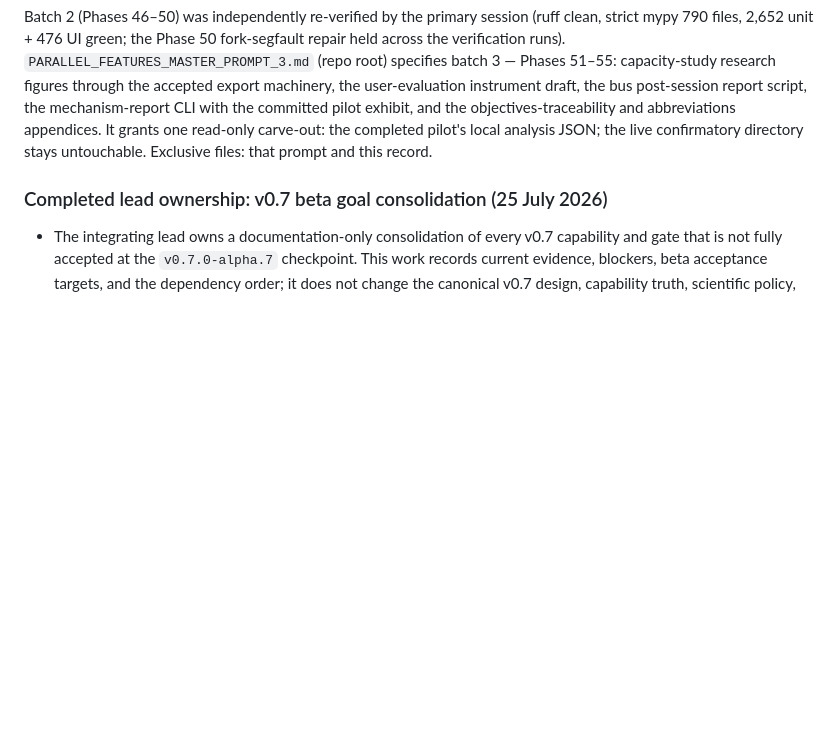
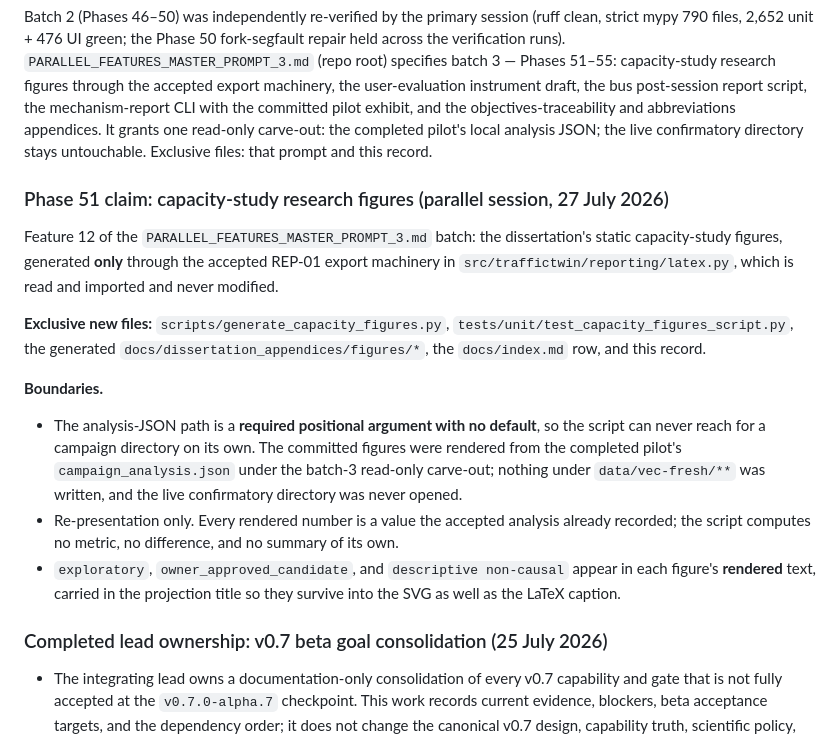
Before and after one commit to Abdulla4akash/traffictwin, a Markdown page: AGENTS.md, the part around the change. Drawn GitHub-style; blank space fills up the shorter version.

Commit message:
docs(agents): claim Phase 51 for capacity-study research figures
Co-Authored-By: Claude Fable 5 <noreply@anthropic.com>

```diff
--- a/AGENTS.md
+++ b/AGENTS.md
@@ -1804,6 +1804,29 @@ abbreviations appendices. It grants one read-only carve-out: the completed pilot
 analysis JSON; the live confirmatory directory stays untouchable. Exclusive files: that
 prompt and this record.
 
+### Phase 51 claim: capacity-study research figures (parallel session, 27 July 2026)
+
+Feature 12 of the `PARALLEL_FEATURES_MASTER_PROMPT_3.md` batch: the dissertation's static
+capacity-study figures, generated **only** through the accepted REP-01 export machinery in
+`src/traffictwin/reporting/latex.py`, which is read and imported and never modified.
+
+**Exclusive new files:** `scripts/generate_capacity_figures.py`,
+`tests/unit/test_capacity_figures_script.py`, the generated
+`docs/dissertation_appendices/figures/*`, the `docs/index.md` row, and this record.
+
+**Boundaries.**
+
+- The analysis-JSON path is a **required positional argument with no default**, so the script
+  can never reach for a campaign directory on its own. The committed figures were rendered
+  from the completed pilot's `campaign_analysis.json` under the batch-3 read-only carve-out;
+  nothing under `data/vec-fresh/**` was written, and the live confirmatory directory was
+  never opened.
+- Re-presentation only. Every rendered number is a value the accepted analysis already
+  recorded; the script computes no metric, no difference, and no summary of its own.
+- `exploratory`, `owner_approved_candidate`, and `descriptive non-causal` appear in each
+  figure's **rendered** text, carried in the projection title so they survive into the SVG
+  as well as the LaTeX caption.
+
 ### Completed lead ownership: v0.7 beta goal consolidation (25 July 2026)
 
 - The integrating lead owns a documentation-only consolidation of every v0.7 capability and gate
```
